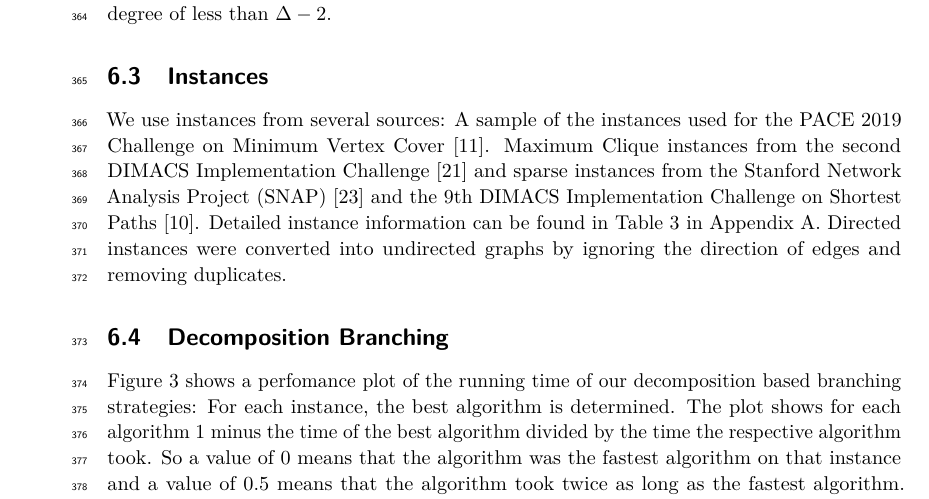
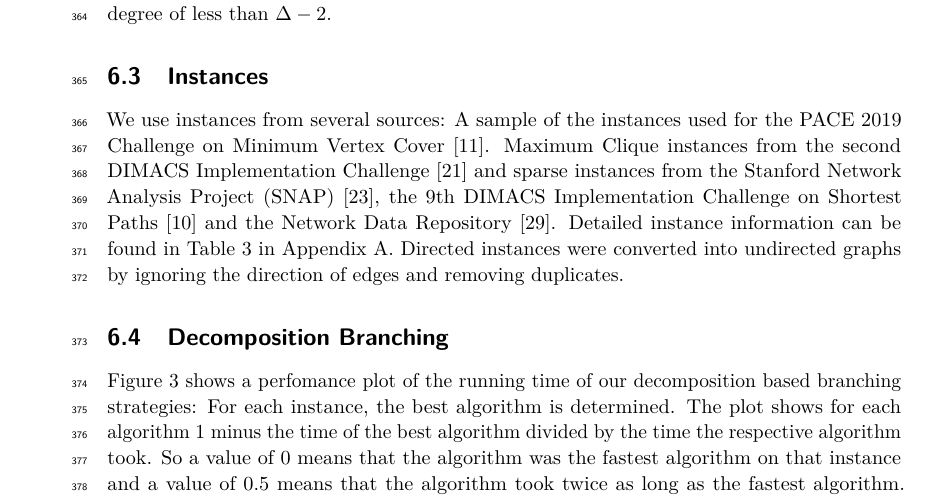
Before and after one commit to Hespian/CutBranching, a LaTeX paper (SEA_Paper/sea_branching.tex): part of page 10 of 20, cut so that both start at the same text. Compiled offline with pdfLaTeX.

Commit message:
Add network repository

```diff
--- a/SEA_Paper/sea_branching.tex
+++ b/SEA_Paper/sea_branching.tex
@@ -648,8 +648,9 @@ candidates have a degree of less than $\Delta - 2$.
 We use instances from several sources: A sample of the instances used for the
 PACE 2019 Challenge on Minimum Vertex Cover~\cite{dzulfikar_et_al:LIPIcs:2019:11486}. Maximum Clique instances from the second
 DIMACS Implementation Challenge~\cite{johnson1993cliques} and sparse instances from
-the Stanford Network Analysis Project (SNAP)~\cite{snapnets} and the 9th DIMACS
-Implementation Challenge on Shortest Paths~\cite{demetrescu2009shortest}. Detailed instance information can
+the Stanford Network Analysis Project (SNAP)~\cite{snapnets}, the 9th DIMACS
+Implementation Challenge on Shortest Paths~\cite{demetrescu2009shortest} and the
+Network Data Repository~\cite{nr}. Detailed instance information can
 be found in Table~\ref{table:instance} in Appendix~\ref{app:instances}. Directed instances were converted into
 undirected graphs by ignoring the direction of edges and removing duplicates.
 
```
